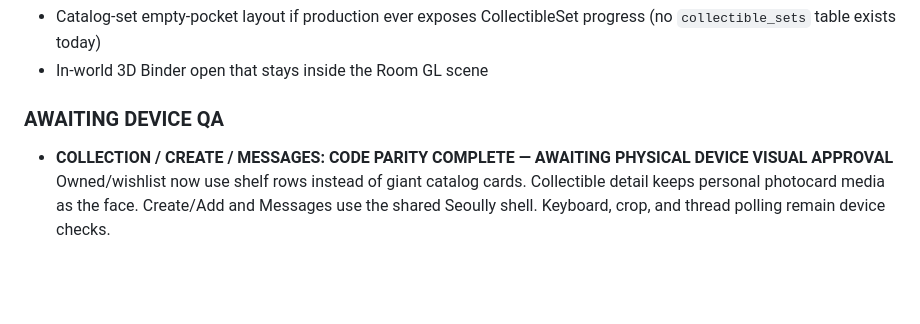
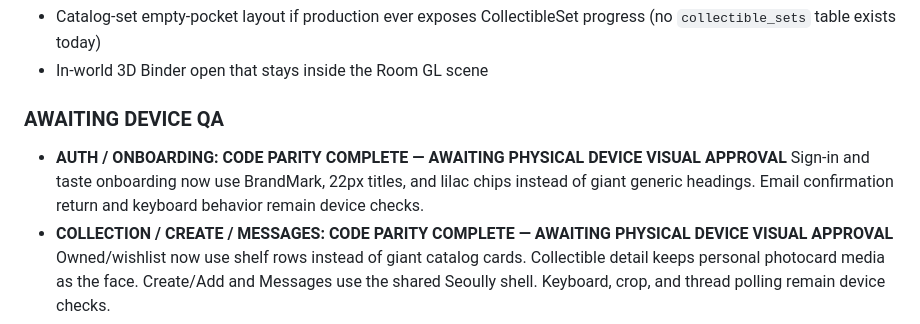
Before and after one commit to rstan5/Seoully, a Markdown page: MOBILE_MIGRATION_PROGRESS.md, the part around the change. GitHub-like rendering; blank space fills up the shorter version.

Commit message:
docs(mobile): pin progress to auth and onboarding reconstruction HEAD
Co-authored-by: Cursor <cursoragent@cursor.com>

```diff
--- a/MOBILE_MIGRATION_PROGRESS.md
+++ b/MOBILE_MIGRATION_PROGRESS.md
@@ -557,6 +557,10 @@ Room/Binder visual/tactile parity is not finished.
 - In-world 3D Binder open that stays inside the Room GL scene
 
 ### AWAITING DEVICE QA
+- **AUTH / ONBOARDING: CODE PARITY COMPLETE — AWAITING PHYSICAL DEVICE VISUAL APPROVAL**
+  Sign-in and taste onboarding now use BrandMark, 22px titles, and lilac chips
+  instead of giant generic headings. Email confirmation return and keyboard
+  behavior remain device checks.
 - **COLLECTION / CREATE / MESSAGES: CODE PARITY COMPLETE — AWAITING PHYSICAL DEVICE VISUAL APPROVAL**
   Owned/wishlist now use shelf rows instead of giant catalog cards. Collectible
   detail keeps personal photocard media as the face. Create/Add and Messages
```
